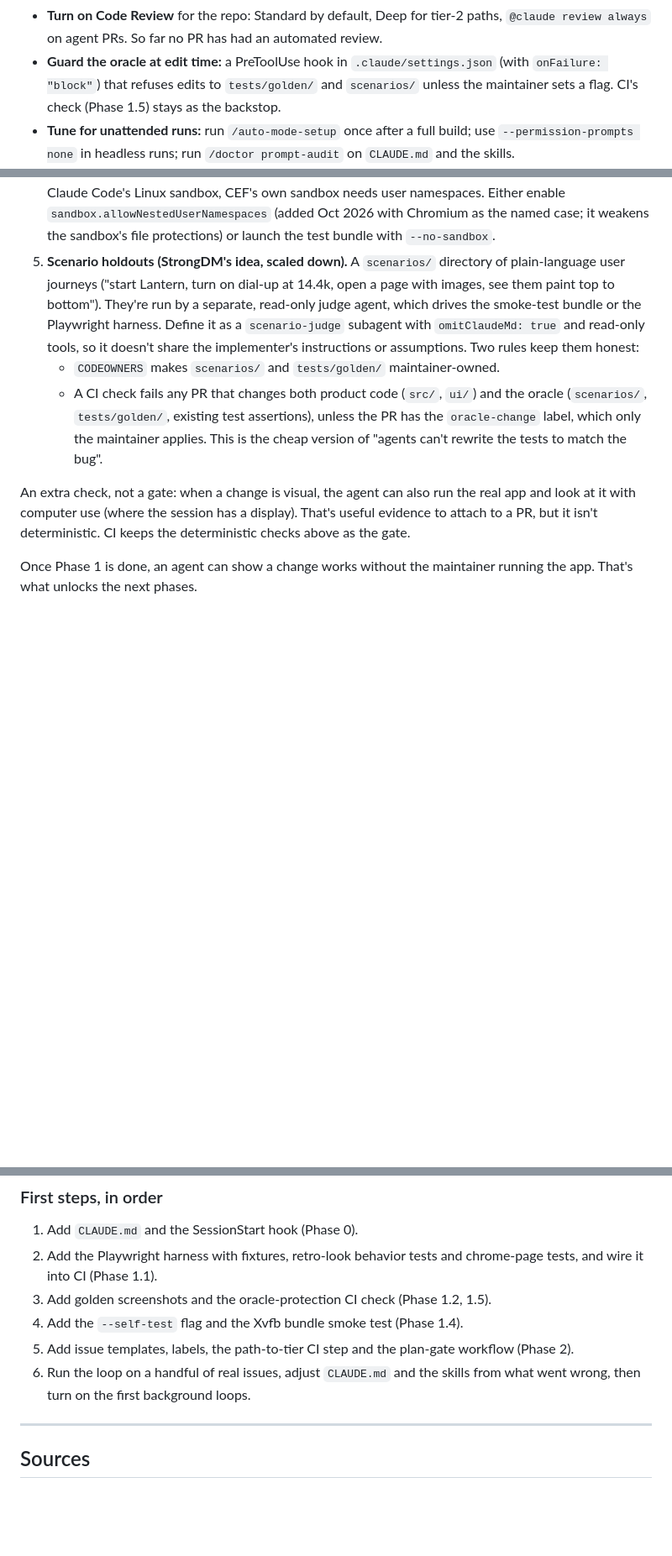
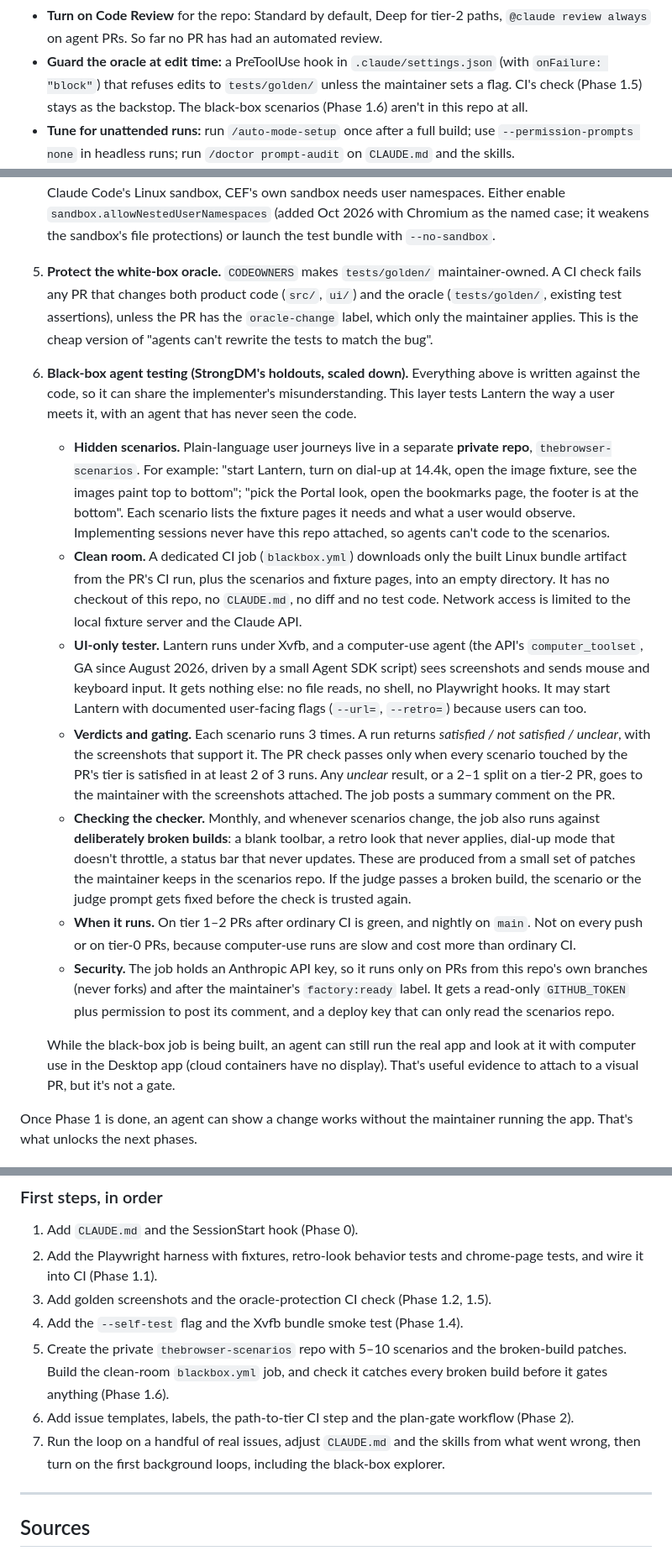
Before and after one commit to chrissnyder2337/thebrowser, a Markdown page: docs/software-factory.md, 3 parts joined by grey strips. Shown at 84% size. Drawn GitHub-style; blank space fills up the shorter version.

Commit message:
Factory plan: add black-box agent testing
Replace the in-repo scenario judge with a real black-box tester: hidden
scenarios in a private repo, a clean-room CI job with only the built
bundle, a computer-use agent that drives Lantern under Xvfb through
screenshots and input alone, majority-of-3 verdicts, and regular runs
against deliberately broken builds to check the checker. Add a nightly
black-box explorer loop and matching metrics.

```diff
--- a/docs/software-factory.md
+++ b/docs/software-factory.md
@@ -370,8 +370,9 @@ Give every agent session the same starting context and a working toolchain.
   automated review.
 - **Guard the oracle at edit time:** a PreToolUse hook in
   `.claude/settings.json` (with `onFailure: "block"`) that refuses edits to
-  `tests/golden/` and `scenarios/` unless the maintainer sets a flag. CI's
-  check (Phase 1.5) stays as the backstop.
+  `tests/golden/` unless the maintainer sets a flag. CI's check (Phase 1.5)
+  stays as the backstop. The black-box scenarios (Phase 1.6) aren't in this
+  repo at all.
 - **Tune for unattended runs:** run `/auto-mode-setup` once after a full
   build; use `--permission-prompts none` in headless runs; run
   `/doctor prompt-audit` on `CLAUDE.md` and the skills.
@@ -421,25 +422,60 @@ CI misses today. Cheapest first:
    enable `sandbox.allowNestedUserNamespaces` (added Oct 2026 with Chromium
    as the named case; it weakens the sandbox's file protections) or launch
    the test bundle with `--no-sandbox`.
-5. **Scenario holdouts (StrongDM's idea, scaled down).** A `scenarios/`
-   directory of plain-language user journeys ("start Lantern, turn on dial-up
-   at 14.4k, open a page with images, see them paint top to bottom"). They're
-   run by a separate, read-only judge agent, which drives the smoke-test
-   bundle or the Playwright harness. Define it as a `scenario-judge`
-   subagent with `omitClaudeMd: true` and read-only tools, so it doesn't
-   share the implementer's instructions or assumptions. Two rules keep
-   them honest:
-   - `CODEOWNERS` makes `scenarios/` and `tests/golden/` maintainer-owned.
-   - A CI check fails any PR that changes both product code (`src/`, `ui/`)
-     and the oracle (`scenarios/`, `tests/golden/`, existing test
-     assertions), unless the PR has the `oracle-change` label, which only the
-     maintainer applies. This is the cheap version of "agents can't rewrite
-     the tests to match the bug".
+5. **Protect the white-box oracle.** `CODEOWNERS` makes `tests/golden/`
+   maintainer-owned. A CI check fails any PR that changes both product code
+   (`src/`, `ui/`) and the oracle (`tests/golden/`, existing test
+   assertions), unless the PR has the `oracle-change` label, which only the
+   maintainer applies. This is the cheap version of "agents can't rewrite the
+   tests to match the bug".
+6. **Black-box agent testing (StrongDM's holdouts, scaled down).** Everything
+   above is written against the code, so it can share the implementer's
+   misunderstanding. This layer tests Lantern the way a user meets it, with
+   an agent that has never seen the code.
+   - **Hidden scenarios.** Plain-language user journeys live in a separate
+     **private repo**, `thebrowser-scenarios`. For example: "start Lantern,
+     turn on dial-up at 14.4k, open the image fixture, see the images paint
+     top to bottom"; "pick the Portal look, open the bookmarks page, the
+     footer is at the bottom". Each scenario lists the fixture pages it needs
+     and what a user would observe. Implementing sessions never have this
+     repo attached, so agents can't code to the scenarios.
+   - **Clean room.** A dedicated CI job (`blackbox.yml`) downloads only the
+     built Linux bundle artifact from the PR's CI run, plus the scenarios and
+     fixture pages, into an empty directory. It has no checkout of this repo,
+     no `CLAUDE.md`, no diff and no test code. Network access is limited to
+     the local fixture server and the Claude API.
+   - **UI-only tester.** Lantern runs under Xvfb, and a computer-use agent
+     (the API's `computer_toolset`, GA since August 2026, driven by a small
+     Agent SDK script) sees screenshots and sends mouse and keyboard input.
+     It gets nothing else: no file reads, no shell, no Playwright hooks. It
+     may start Lantern with documented user-facing flags (`--url=`,
+     `--retro=`) because users can too.
+   - **Verdicts and gating.** Each scenario runs 3 times. A run returns
+     *satisfied / not satisfied / unclear*, with the screenshots that
+     support it. The PR check passes only when every scenario touched by the
+     PR's tier is satisfied in at least 2 of 3 runs. Any *unclear* result,
+     or a 2–1 split on a tier-2 PR, goes to the maintainer with the
+     screenshots attached. The job posts a summary comment on the PR.
+   - **Checking the checker.** Monthly, and whenever scenarios change, the
+     job also runs against **deliberately broken builds**: a blank toolbar,
+     a retro look that never applies, dial-up mode that doesn't throttle, a
+     status bar that never updates. These are produced from a small set of
+     patches the maintainer keeps in the scenarios repo. If the judge passes
+     a broken build, the scenario or the judge prompt gets fixed before the
+     check is trusted again.
+   - **When it runs.** On tier 1–2 PRs after ordinary CI is green, and
+     nightly on `main`. Not on every push or on tier-0 PRs, because
+     computer-use runs are slow and cost more than ordinary CI.
+   - **Security.** The job holds an Anthropic API key, so it runs only on PRs
+     from this repo's own branches (never forks) and after the maintainer's
+     `factory:ready` label. It gets a read-only `GITHUB_TOKEN` plus
+     permission to post its comment, and a deploy key that can only read the
+     scenarios repo.
 
-An extra check, not a gate: when a change is visual, the agent can also run
-the real app and look at it with computer use (where the session has a
-display). That's useful evidence to attach to a PR, but it isn't
-deterministic. CI keeps the deterministic checks above as the gate.
+   While the black-box job is being built, an agent can still run the real
+   app and look at it with computer use in the Desktop app (cloud containers
+   have no display). That's useful evidence to attach to a visual PR, but
+   it's not a gate.
 
 Once Phase 1 is done, an agent can show a change works without the maintainer
 running the app. That's what unlocks the next phases.
@@ -588,10 +630,14 @@ Track these in the weekly digest (rolling 4 weeks). Don't use volume as a goal.
    chrome-page tests, and wire it into CI (Phase 1.1).
 3. Add golden screenshots and the oracle-protection CI check (Phase 1.2, 1.5).
 4. Add the `--self-test` flag and the Xvfb bundle smoke test (Phase 1.4).
-5. Add issue templates, labels, the path-to-tier CI step and the plan-gate
+5. Create the private `thebrowser-scenarios` repo with 5–10 scenarios and
+   the broken-build patches. Build the clean-room `blackbox.yml` job, and
+   check it catches every broken build before it gates anything (Phase 1.6).
+6. Add issue templates, labels, the path-to-tier CI step and the plan-gate
    workflow (Phase 2).
-6. Run the loop on a handful of real issues, adjust `CLAUDE.md` and the
-   skills from what went wrong, then turn on the first background loops.
+7. Run the loop on a handful of real issues, adjust `CLAUDE.md` and the
+   skills from what went wrong, then turn on the first background loops,
+   including the black-box explorer.
 
 ---
 
```
Also changed, not shown: other parts of docs/software-factory.md (+8 -2 lines), docs/claude-features-audit.md (+3 -3 lines).
